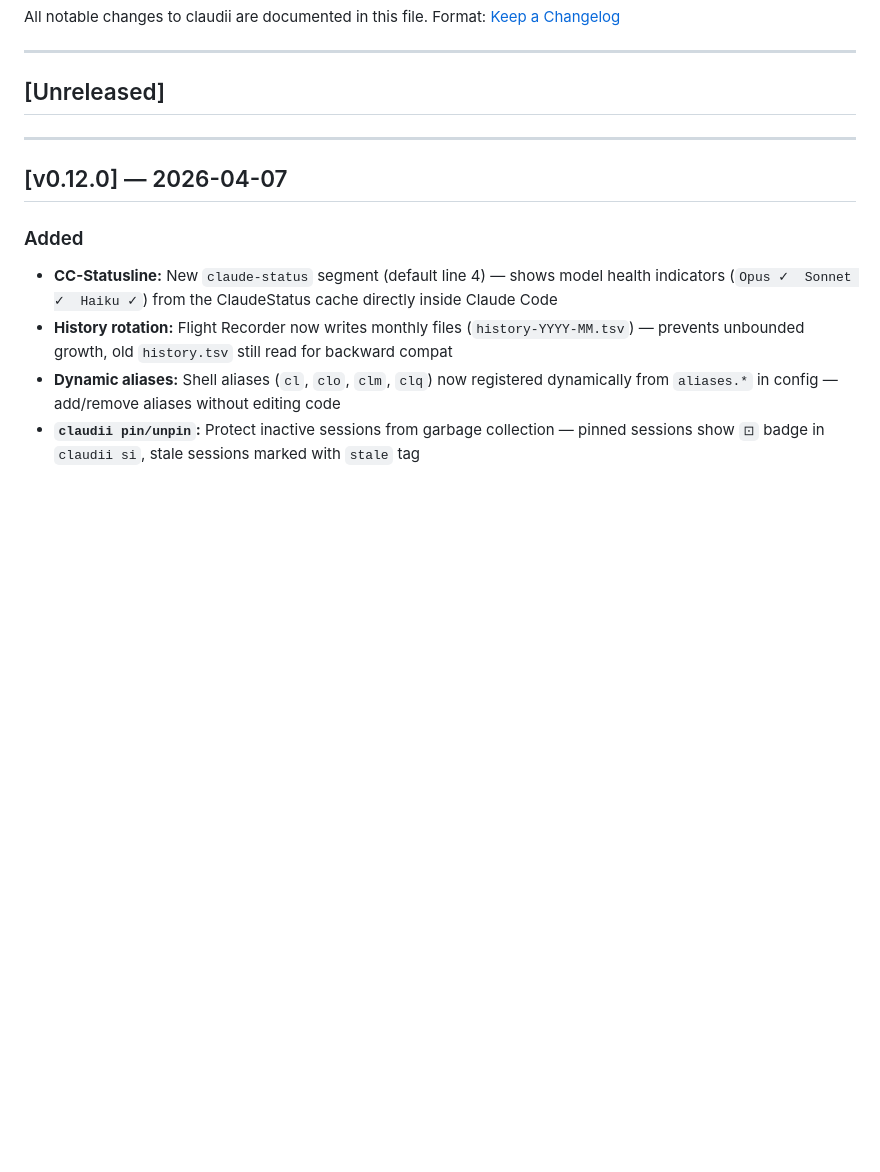
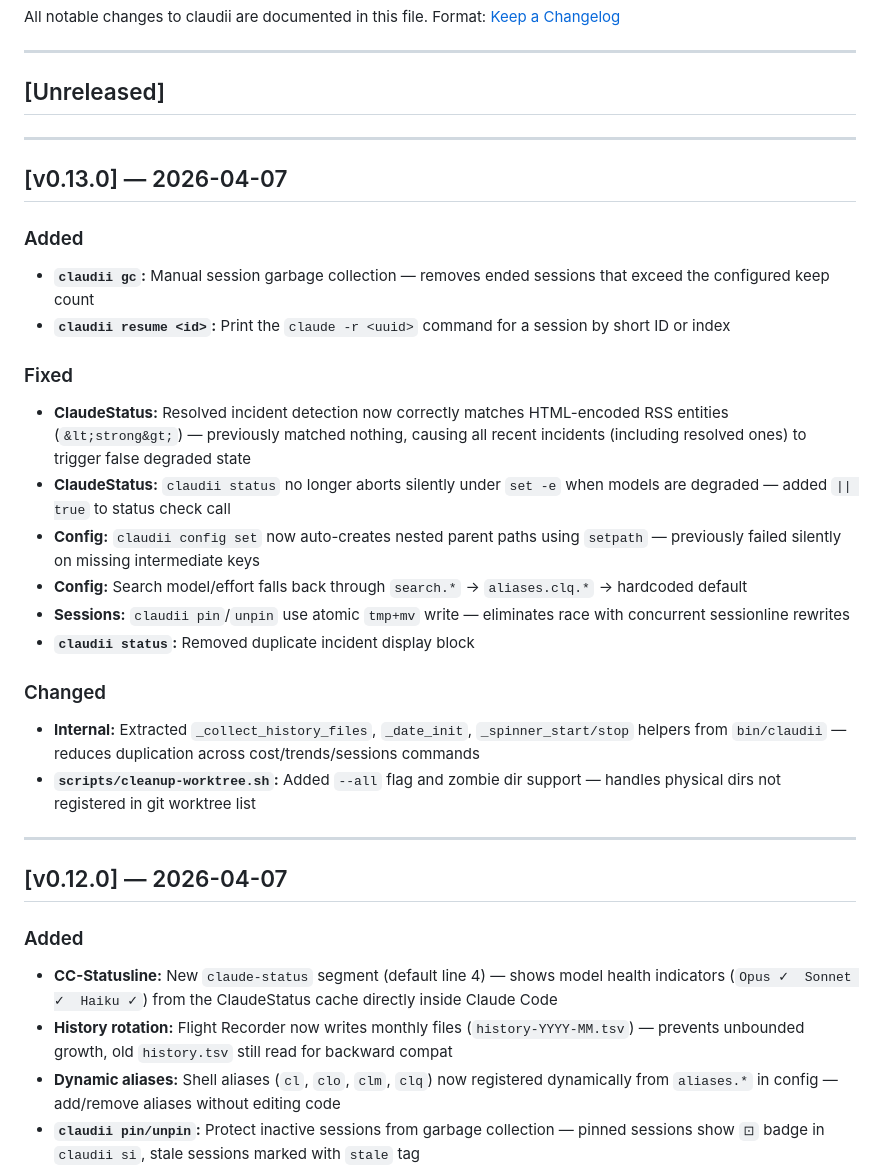
Before and after one commit to bmmmm/claudii, a Markdown page: CHANGELOG.md, the part around the change. Drawn GitHub-style; blank space fills up the shorter version.

Commit message:
chore(release): bump version to 0.13.0
Co-Authored-By: Claude Sonnet 4.6 <noreply@anthropic.com>

```diff
--- a/CHANGELOG.md
+++ b/CHANGELOG.md
@@ -6,6 +6,26 @@ Format: [Keep a Changelog](https://keepachangelog.com/en/1.0.0/)
 ---
 
 ## [Unreleased]
+
+---
+
+## [v0.13.0] — 2026-04-07
+
+### Added
+- **`claudii gc`:** Manual session garbage collection — removes ended sessions that exceed the configured keep count
+- **`claudii resume <id>`:** Print the `claude -r <uuid>` command for a session by short ID or index
+
+### Fixed
+- **ClaudeStatus:** Resolved incident detection now correctly matches HTML-encoded RSS entities (`&lt;strong&gt;`) — previously matched nothing, causing all recent incidents (including resolved ones) to trigger false degraded state
+- **ClaudeStatus:** `claudii status` no longer aborts silently under `set -e` when models are degraded — added `|| true` to status check call
+- **Config:** `claudii config set` now auto-creates nested parent paths using `setpath` — previously failed silently on missing intermediate keys
+- **Config:** Search model/effort falls back through `search.*` → `aliases.clq.*` → hardcoded default
+- **Sessions:** `claudii pin`/`unpin` use atomic `tmp+mv` write — eliminates race with concurrent sessionline rewrites
+- **`claudii status`:** Removed duplicate incident display block
+
+### Changed
+- **Internal:** Extracted `_collect_history_files`, `_date_init`, `_spinner_start/stop` helpers from `bin/claudii` — reduces duplication across cost/trends/sessions commands
+- **`scripts/cleanup-worktree.sh`:** Added `--all` flag and zombie dir support — handles physical dirs not registered in git worktree list
 
 ---
 
```
